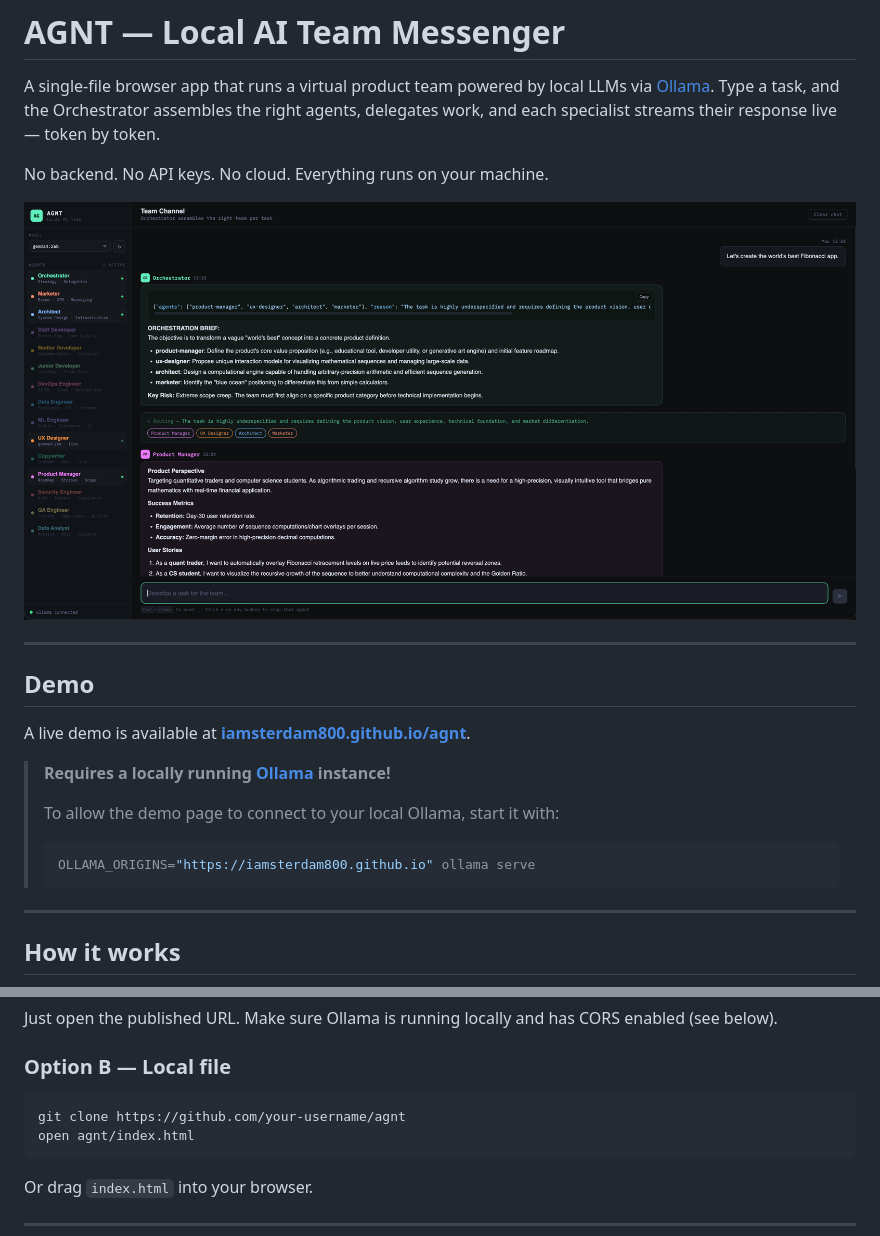
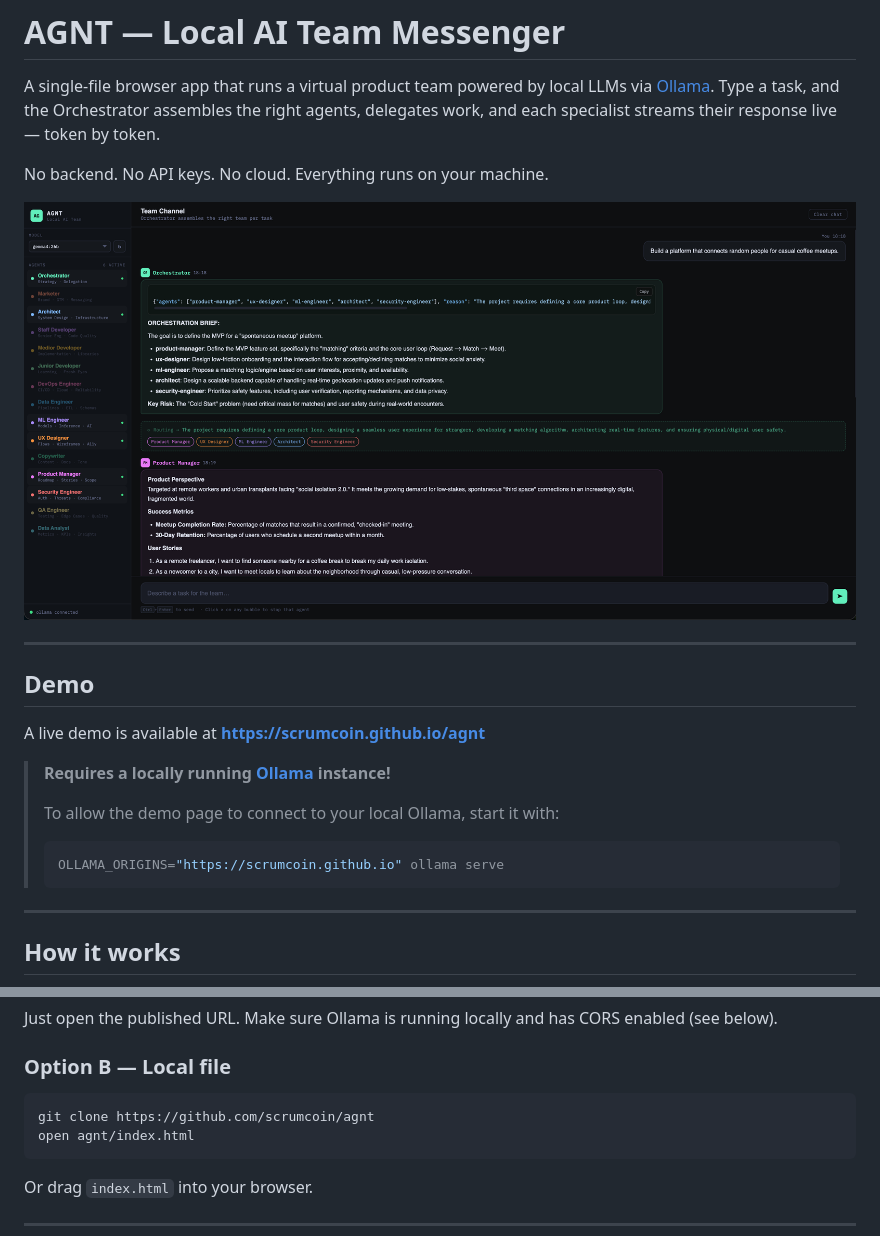
Before and after one commit to scrumcoin/agnt, a Markdown page: README.md, 2 parts joined by grey strips. Drawn GitHub-style; pictures changed too: screenshot.png.

Commit message:
Update README links & screenshot

````diff
--- a/README.md
+++ b/README.md
@@ -10,14 +10,14 @@ No backend. No API keys. No cloud. Everything runs on your machine.
 
 ## Demo
 
-A live demo is available at **[iamsterdam800.github.io/agnt](https://iamsterdam800.github.io/agnt/)**.
+A live demo is available at **https://scrumcoin.github.io/agnt**
 
 > **Requires a locally running [Ollama](https://ollama.com) instance!**
 >
 > To allow the demo page to connect to your local Ollama, start it with:
 >
 > ```bash
-> OLLAMA_ORIGINS="https://iamsterdam800.github.io" ollama serve
+> OLLAMA_ORIGINS="https://scrumcoin.github.io" ollama serve
 > ```
 
 ---
@@ -80,7 +80,7 @@ Just open the published URL. Make sure Ollama is running locally and has CORS en
 ### Option B — Local file
 
 ```bash
-git clone https://github.com/your-username/agnt
+git clone https://github.com/scrumcoin/agnt
 open agnt/index.html
 ```
 
````
